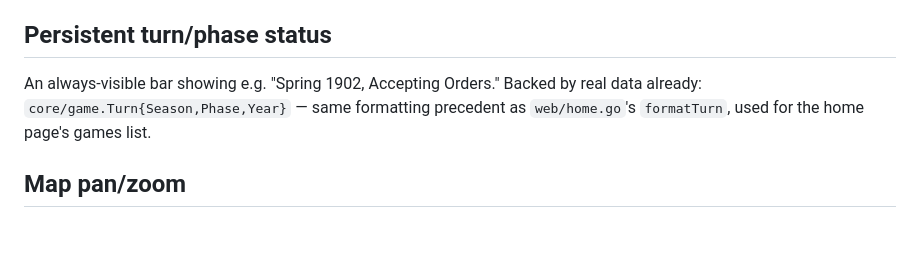
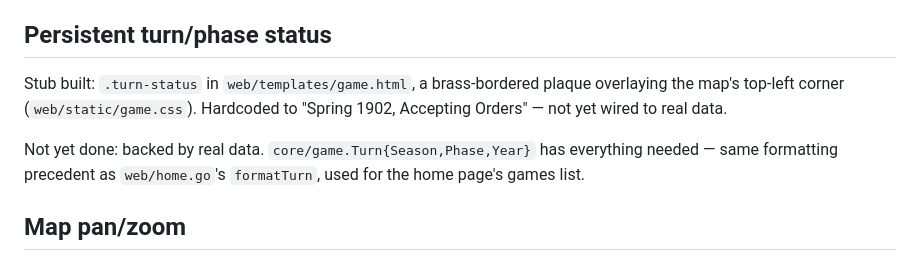
Before and after one commit to matt-in-space/diplomacy, a Markdown page: docs/game-ui.md, the part around the change. Drawn GitHub-style; blank space fills up the shorter version.

```diff
--- a/docs/game-ui.md
+++ b/docs/game-ui.md
@@ -30,10 +30,13 @@ framework.
 
 ## Persistent turn/phase status
 
-An always-visible bar showing e.g. "Spring 1902, Accepting Orders."
-Backed by real data already: `core/game.Turn{Season,Phase,Year}` — same
-formatting precedent as `web/home.go`'s `formatTurn`, used for the home
-page's games list.
+Stub built: `.turn-status` in `web/templates/game.html`, a brass-bordered
+plaque overlaying the map's top-left corner (`web/static/game.css`).
+Hardcoded to "Spring 1902, Accepting Orders" — not yet wired to real data.
+
+Not yet done: backed by real data. `core/game.Turn{Season,Phase,Year}` has
+everything needed — same formatting precedent as `web/home.go`'s
+`formatTurn`, used for the home page's games list.
 
 ## Map pan/zoom
 
```
